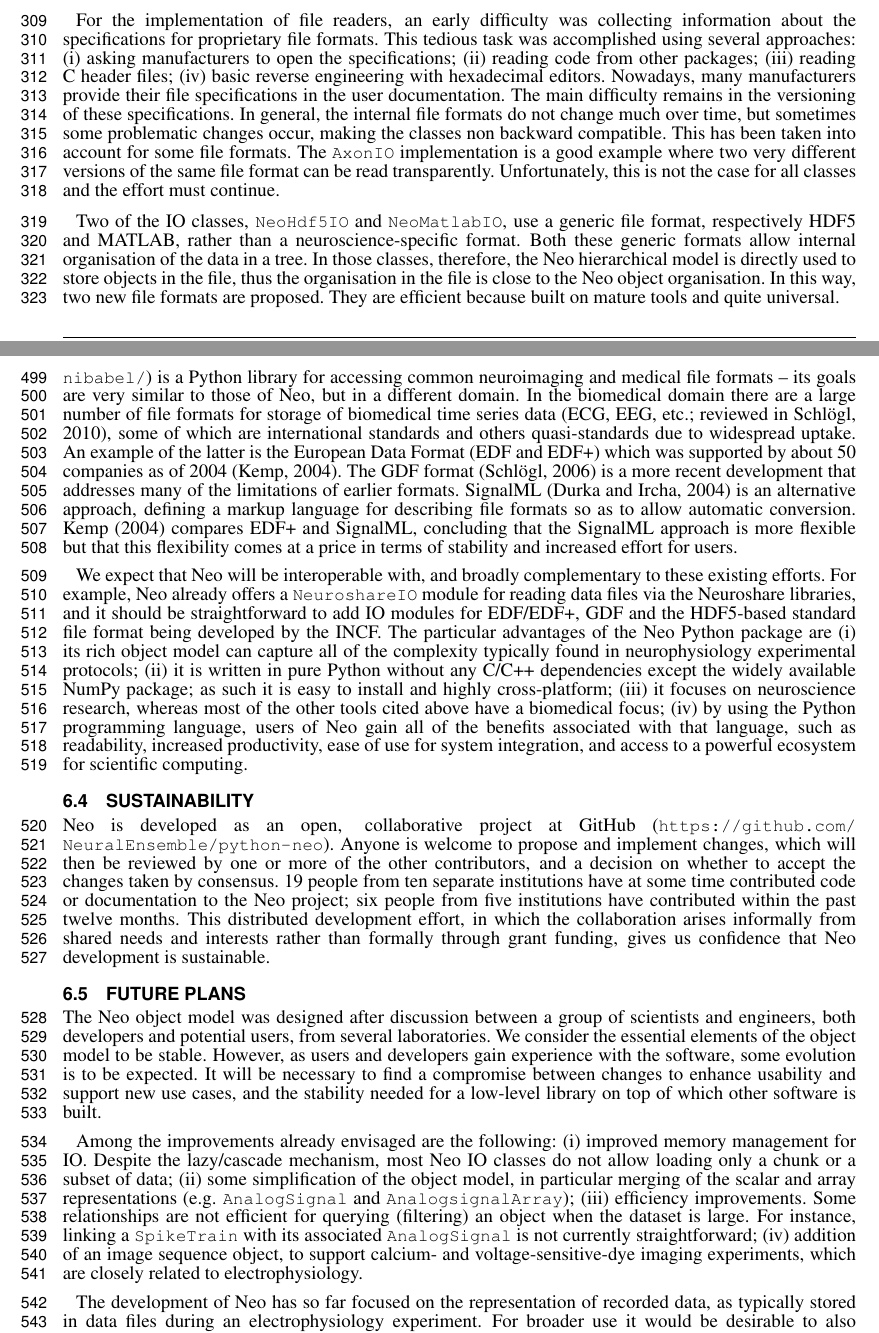
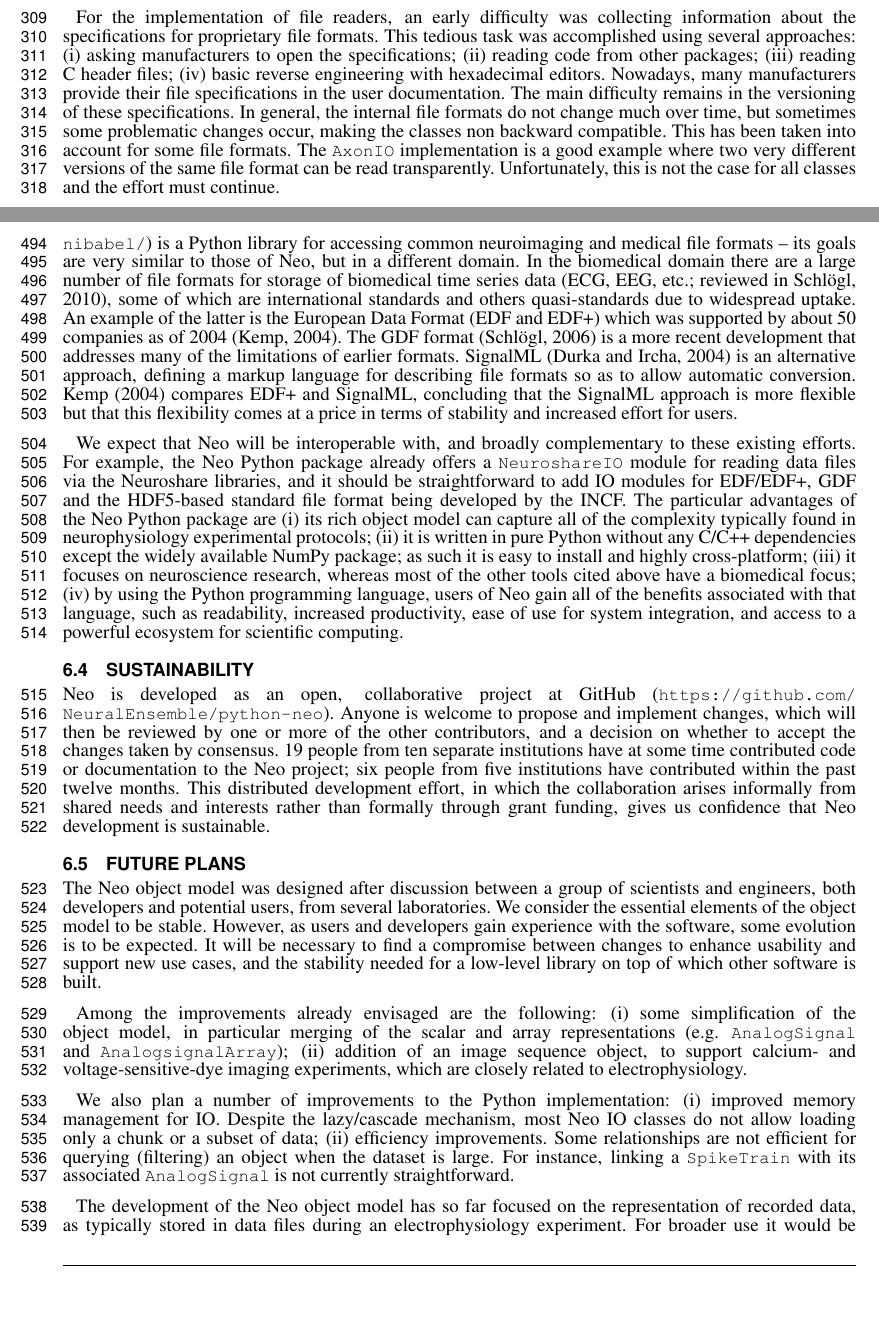
Before and after one commit to samuelgarcia/neo-paper-2013, a LaTeX document (neo_paper_2013.tex): two parts of pages 9 and 15 of 17, joined at a grey line, cut so that both start at the same text, the shorter picture padded with empty space. Compiled offline with pdfLaTeX.

Commit message:
An attempt to ensure that the Neo object model and the Neo Python package are clearly distinguished throughout the manuscript.

```diff
--- a/neo_paper_2013.tex
+++ b/neo_paper_2013.tex
@@ -414,7 +414,7 @@ Some file formats internally store arrays in a compact continuous way. In such c
 For the implementation of file readers, an early difficulty was collecting information about the specifications for proprietary file formats. This tedious task was accomplished using several approaches: (i) asking manufacturers to open the specifications; (ii) reading code from other packages; (iii) reading C header files; (iv) basic reverse engineering with hexadecimal editors. Nowadays, many manufacturers provide their file specifications in the user documentation.
 The main difficulty remains in the versioning of these specifications. In general, the internal file formats do not change much over time, but sometimes some problematic changes occur, making the classes non backward compatible. This has been taken into account for some file formats. The \lstinline`AxonIO` implementation is a good example where two very different versions of the same file format can be read transparently. Unfortunately, this is not the case for all classes and the effort must continue.
 
-Two of the IO classes, \lstinline`NeoHdf5IO` and \lstinline`NeoMatlabIO`, use a generic file format, respectively HDF5 and MATLAB, rather than a neuroscience-specific format. Both these generic formats allow internal organisation of the data in a tree. In those classes, therefore, the Neo hierarchical model is directly used to store objects in the file, thus the organisation in the file is close to the Neo object organisation. In this way, two new file formats are proposed. They are efficient because built on mature tools and quite universal.
+%Two of the IO classes, \lstinline`NeoHdf5IO` and \lstinline`NeoMatlabIO`, use a generic file format, respectively HDF5 and MATLAB, rather than a neuroscience-specific format. Both these generic formats allow internal organisation of the data in a tree. In those classes, therefore, the Neo hierarchical model is directly used to store objects in the file, thus the organisation in the file is close to the Neo object organisation. In this way, two new file formats are proposed. They are efficient because built on mature tools and quite universal.
 
 
 % ----------------------------------------------------------------------
@@ -631,7 +631,7 @@ SignalML \citep{Durka2004} is an alternative approach, defining a markup languag
 \citet{Kemp2004} compares EDF+ and SignalML, concluding that the SignalML approach is more flexible but that this flexibility comes at a price in terms of stability and increased effort for users.
 
 We expect that Neo will be interoperable with, and broadly complementary to these existing efforts.
-For example, Neo already offers a \lstinline`NeuroshareIO` module for reading data files via the Neuroshare libraries, and it should be straightforward to add IO modules for EDF/EDF+, GDF and the HDF5-based standard file format being developed by the INCF.
+For example, the Neo Python package already offers a \lstinline`NeuroshareIO` module for reading data files via the Neuroshare libraries, and it should be straightforward to add IO modules for EDF/EDF+, GDF and the HDF5-based standard file format being developed by the INCF.
 The particular advantages of the Neo Python package are
 (i) its rich object model can capture all of the complexity typically found in neurophysiology experimental protocols;
 (ii) it is written in pure Python without any C/C++ dependencies except the widely available NumPy package; as such it is easy to install and highly cross-platform;
@@ -656,12 +656,14 @@ However, as users and developers gain experience with the software, some evoluti
 It will be necessary to find a compromise between changes to enhance usability and support new use cases, and the stability needed for a low-level library on top of which other software is built.
 
 Among the improvements already envisaged are the following:
+(i) some simplification of the object model, in particular merging of the scalar and array representations (e.g. \lstinline`AnalogSignal` and \lstinline`AnalogsignalArray`);
+(ii) addition of an image sequence object, to support calcium- and voltage-sensitive-dye imaging experiments, which are closely related to electrophysiology.
+
+We also plan a number of improvements to the Python implementation:
 (i) improved memory management for IO. Despite the lazy/cascade mechanism, most Neo IO classes do not allow loading only a chunk or a subset of data;
-(ii) some simplification of the object model, in particular merging of the scalar and array representations (e.g. \lstinline`AnalogSignal` and \lstinline`AnalogsignalArray`);
-(iii) efficiency improvements. Some relationships are not efficient for querying (filtering) an object when the dataset is large. For instance, linking a \lstinline`SpikeTrain` with its associated \lstinline`AnalogSignal` is not currently straightforward;
-(iv) addition of an image sequence object, to support calcium- and voltage-sensitive-dye imaging experiments, which are closely related to electrophysiology.
+(ii) efficiency improvements. Some relationships are not efficient for querying (filtering) an object when the dataset is large. For instance, linking a \lstinline`SpikeTrain` with its associated \lstinline`AnalogSignal` is not currently straightforward.
 
-The development of Neo has so far focused on the representation of recorded data, as typically stored in data files during an electrophysiology experiment.
+The development of the Neo object model has so far focused on the representation of recorded data, as typically stored in data files during an electrophysiology experiment.
 For broader use it would be desirable to also support data resulting from the processing and analysis of such data.
 Ideally, the object model should enable representing the relationship between analysis results and the original data.
 Instead of leaving the definition of corresponding objects to each user, it would make sense to extend the Neo model by a minimal set of definitions for generic scientific data along with provenance information.
```
Also changed, not shown: neo_paper_2013.tex (4 more changed lines).
